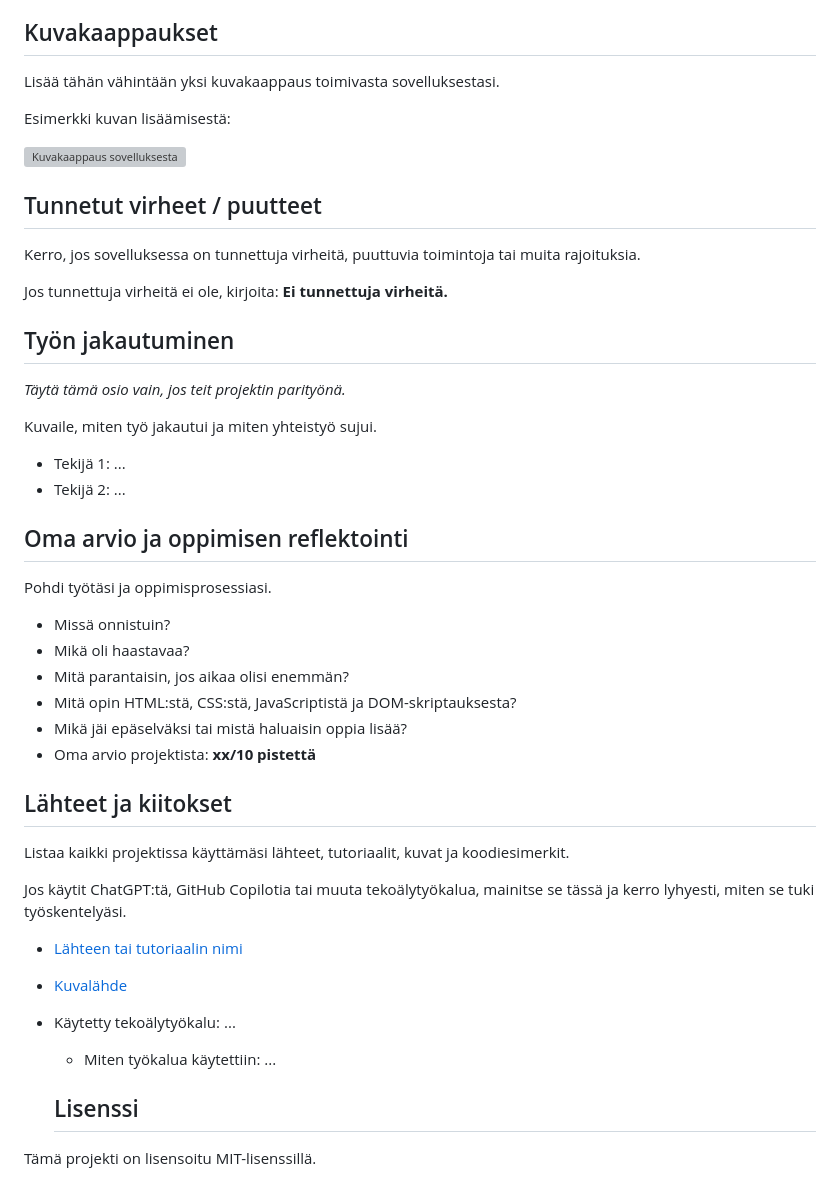
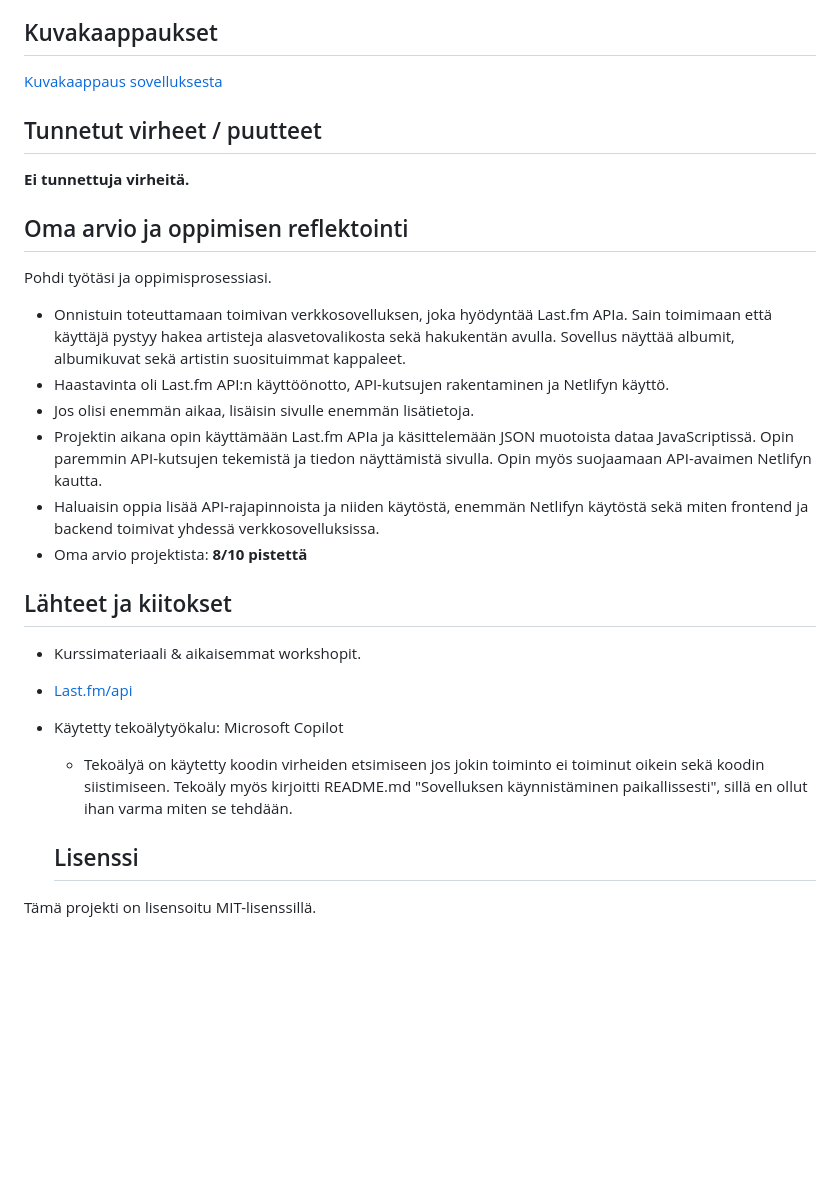
Before and after one commit to mikaelalinnea/musiikkihaku, a Markdown page: README.md, the part around one of its changes. GitHub-like rendering; blank space fills up the shorter version; grey boxes are pictures that could not be loaded.

```diff
--- a/README.md
+++ b/README.md
@@ -62,48 +56,29 @@ Kirjoita lyhyet käyttöohjeet sovellukselle.
 
 ## Kuvakaappaukset
 
-Lisää tähän vähintään yksi kuvakaappaus toimivasta sovelluksestasi.
-
-Esimerkki kuvan lisäämisestä:
-
-![Kuvakaappaus sovelluksesta](img/screenshot.png)
+[Kuvakaappaus sovelluksesta](img/screenshot.png)
 
 ## Tunnetut virheet / puutteet
 
-Kerro, jos sovelluksessa on tunnettuja virheitä, puuttuvia toimintoja tai muita rajoituksia.
-
-Jos tunnettuja virheitä ei ole, kirjoita: **Ei tunnettuja virheitä.**
-
-## Työn jakautuminen
-
-*Täytä tämä osio vain, jos teit projektin parityönä.*
-
-Kuvaile, miten työ jakautui ja miten yhteistyö sujui.
-
-- Tekijä 1: ...
-- Tekijä 2: ...
+ **Ei tunnettuja virheitä.**
 
 ## Oma arvio ja oppimisen reflektointi
 
 Pohdi työtäsi ja oppimisprosessiasi.
 
-- Missä onnistuin?
-- Mikä oli haastavaa?
-- Mitä parantaisin, jos aikaa olisi enemmän?
-- Mitä opin HTML:stä, CSS:stä, JavaScriptistä ja DOM-skriptauksesta?
-- Mikä jäi epäselväksi tai mistä haluaisin oppia lisää?
-- Oma arvio projektista: **xx/10 pistettä**
+- Onnistuin toteuttamaan toimivan verkkosovelluksen, joka hyödyntää Last.fm APIa. Sain toimimaan että käyttäjä pystyy hakea artisteja alasvetovalikosta sekä hakukentän avulla. Sovellus näyttää albumit, albumikuvat sekä artistin suosituimmat kappaleet.
+- Haastavinta oli Last.fm API:n käyttöönotto, API-kutsujen rakentaminen ja Netlifyn käyttö.
+- Jos olisi enemmän aikaa, lisäisin sivulle enemmän lisätietoja.
+- Projektin aikana opin käyttämään Last.fm APIa ja käsittelemään JSON muotoista dataa JavaScriptissä. Opin paremmin API-kutsujen tekemistä ja tiedon näyttämistä sivulla. Opin myös suojaamaan API-avaimen Netlifyn kautta.
+- Haluaisin oppia lisää API-rajapinnoista ja niiden käytöstä, enemmän Netlifyn käytöstä sekä miten frontend ja backend toimivat yhdessä verkkosovelluksissa.
+- Oma arvio projektista: **8/10 pistettä**
 
 ## Lähteet ja kiitokset
 
-Listaa kaikki projektissa käyttämäsi lähteet, tutoriaalit, kuvat ja koodiesimerkit.
-
-Jos käytit ChatGPT:tä, GitHub Copilotia tai muuta tekoälytyökalua, mainitse se tässä ja kerro lyhyesti, miten se tuki työskentelyäsi.
-
-- [Lähteen tai tutoriaalin nimi](https://example.com/)
-- [Kuvalähde](https://example.com/)
-- Käytetty tekoälytyökalu: ...
-  - Miten työkalua käytettiin: ...
+- Kurssimateriaali & aikaisemmat workshopit.
+- [Last.fm/api](https://www.last.fm/api)
+- Käytetty tekoälytyökalu: Microsoft Copilot
+  - Tekoälyä on käytetty koodin virheiden etsimiseen jos jokin toiminto ei toiminut oikein sekä koodin siistimiseen. Tekoäly myös kirjoitti README.md "Sovelluksen käynnistäminen paikallissesti", sillä en ollut ihan varma miten se tehdään.
 
   ## Lisenssi
 
```
Also changed, not shown: other parts of README.md (+19 -25 lines), img/Rautalankamalli.png (added).
